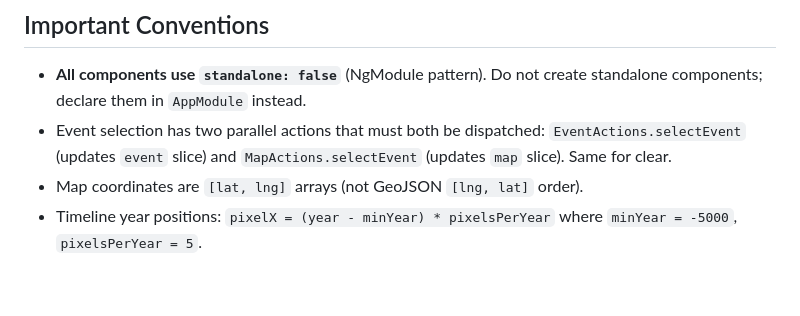
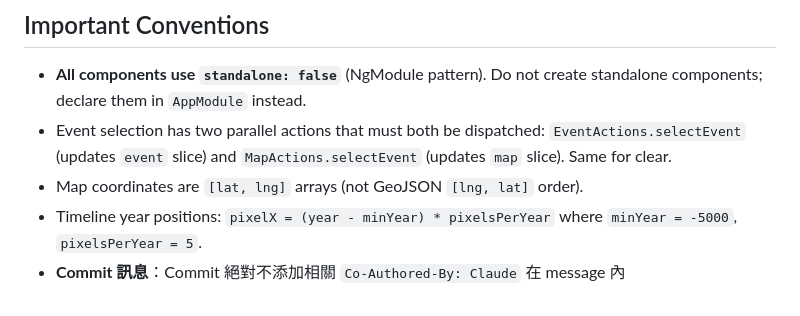
Before and after one commit to raybird/cap-map, a Markdown page: CLAUDE.md, the part around the change. GitHub-like rendering.

Commit message:
docs: add commit message rule to important conventions

```diff
--- a/CLAUDE.md
+++ b/CLAUDE.md
@@ -70,3 +70,4 @@ The store is defined in `src/app/store/app.state.ts`. Three independent slices:
 - Event selection has two parallel actions that must both be dispatched: `EventActions.selectEvent` (updates `event` slice) and `MapActions.selectEvent` (updates `map` slice). Same for clear.
 - Map coordinates are `[lat, lng]` arrays (not GeoJSON `[lng, lat]` order).
 - Timeline year positions: `pixelX = (year - minYear) * pixelsPerYear` where `minYear = -5000`, `pixelsPerYear = 5`.
+- **Commit 訊息**：Commit 絕對不添加相關 `Co-Authored-By: Claude` 在 message 內
```
